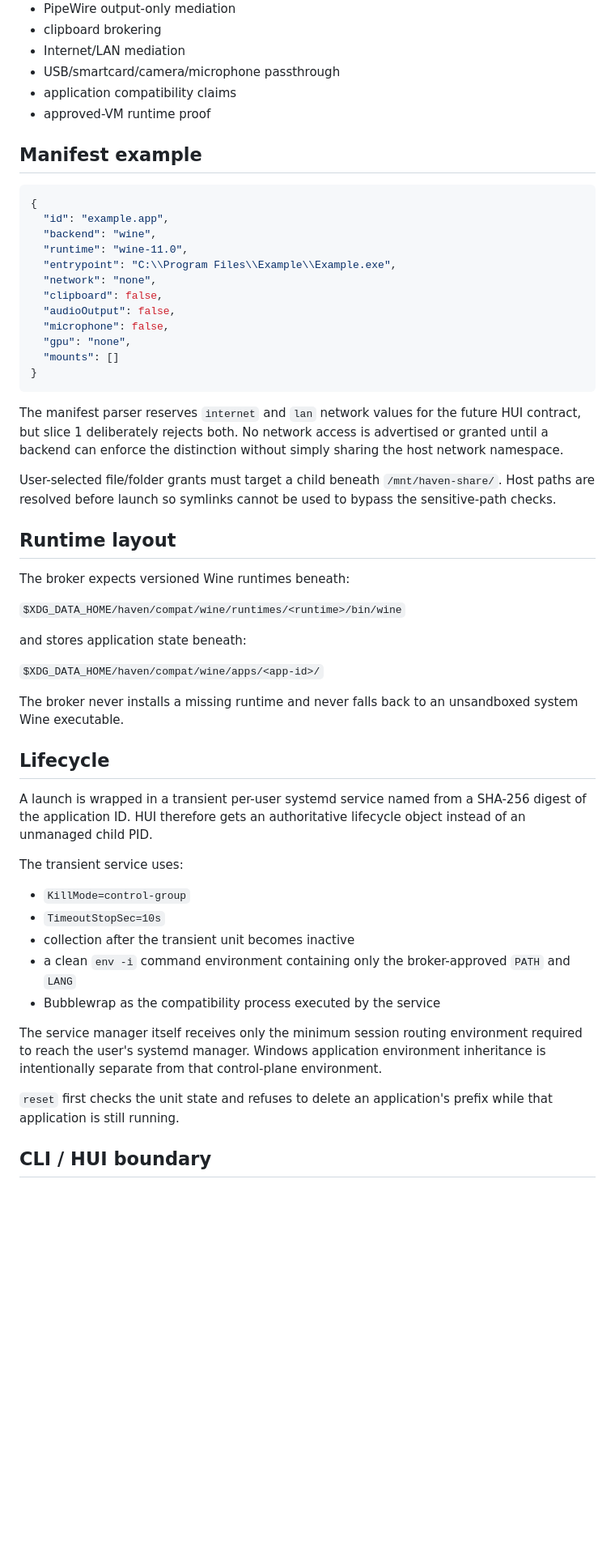
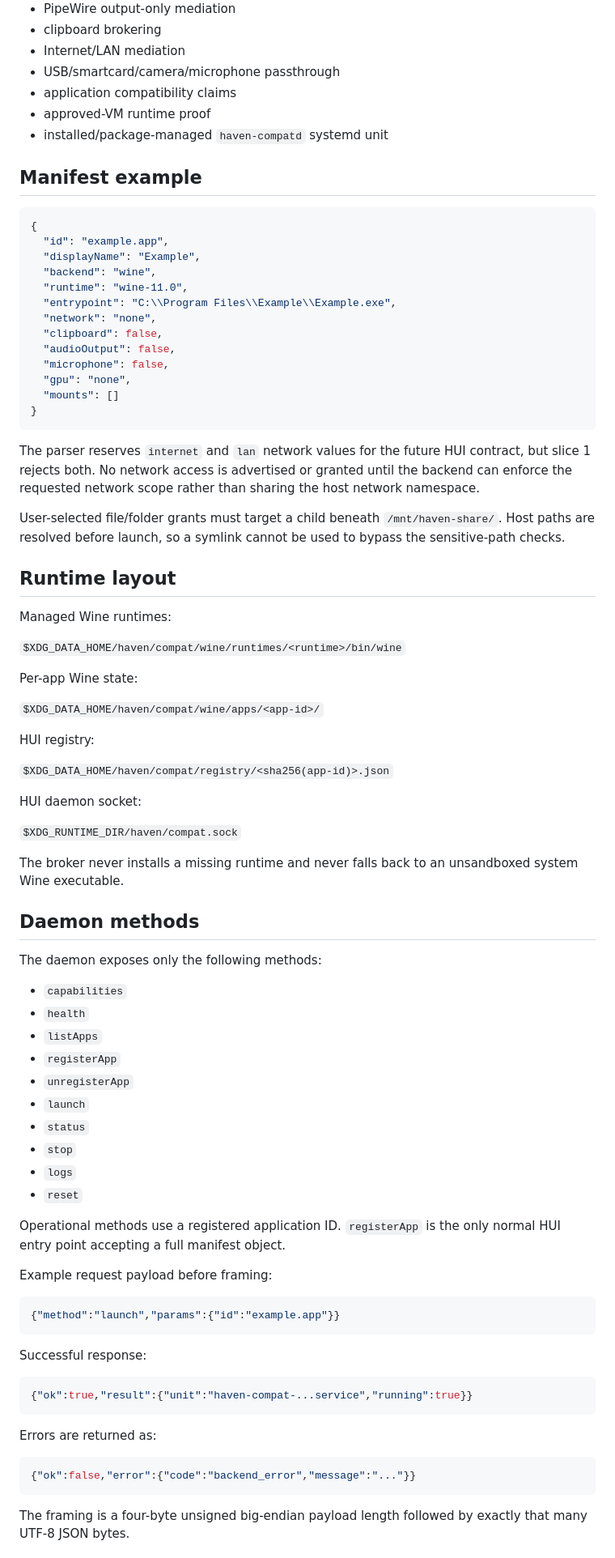
Before and after one commit to CroakyJake12/CakeOS, a Markdown page: compatibility/wine/README.md, the part around one of its changes. Shown at 81% size. Drawn GitHub-style; blank space fills up the shorter version.

Commit message:
Document HUI daemon and app registry

````diff
--- a/compatibility/wine/README.md
+++ b/compatibility/wine/README.md
@@ -34,12 +65,14 @@ This directory contains the first implementation slice of the optional Windows c
 - USB/smartcard/camera/microphone passthrough
 - application compatibility claims
 - approved-VM runtime proof
+- installed/package-managed `haven-compatd` systemd unit
 
 ## Manifest example
 
 ```json
 {
   "id": "example.app",
+  "displayName": "Example",
   "backend": "wine",
   "runtime": "wine-11.0",
   "entrypoint": "C:\\Program Files\\Example\\Example.exe",
@@ -52,36 +85,64 @@ This directory contains the first implementation slice of the optional Windows c
 }
 ```
 
-The manifest parser reserves `internet` and `lan` network values for the future HUI contract, but slice 1 deliberately rejects both. No network access is advertised or granted until a backend can enforce the distinction without simply sharing the host network namespace.
+The parser reserves `internet` and `lan` network values for the future HUI contract, but slice 1 rejects both. No network access is advertised or granted until the backend can enforce the requested network scope rather than sharing the host network namespace.
 
-User-selected file/folder grants must target a child beneath `/mnt/haven-share/`. Host paths are resolved before launch so symlinks cannot be used to bypass the sensitive-path checks.
+User-selected file/folder grants must target a child beneath `/mnt/haven-share/`. Host paths are resolved before launch, so a symlink cannot be used to bypass the sensitive-path checks.
 
 ## Runtime layout
 
-The broker expects versioned Wine runtimes beneath:
+Managed Wine runtimes:
 
 `$XDG_DATA_HOME/haven/compat/wine/runtimes/<runtime>/bin/wine`
 
-and stores application state beneath:
+Per-app Wine state:
 
 `$XDG_DATA_HOME/haven/compat/wine/apps/<app-id>/`
 
+HUI registry:
+
+`$XDG_DATA_HOME/haven/compat/registry/<sha256(app-id)>.json`
+
+HUI daemon socket:
+
+`$XDG_RUNTIME_DIR/haven/compat.sock`
+
 The broker never installs a missing runtime and never falls back to an unsandboxed system Wine executable.
 
-## Lifecycle
+## Daemon methods
 
-A launch is wrapped in a transient per-user systemd service named from a SHA-256 digest of the application ID. HUI therefore gets an authoritative lifecycle object instead of an unmanaged child PID.
+The daemon exposes only the following methods:
 
-The transient service uses:
+- `capabilities`
+- `health`
+- `listApps`
+- `registerApp`
+- `unregisterApp`
+- `launch`
+- `status`
+- `stop`
+- `logs`
+- `reset`
 
-- `KillMode=control-group`
-- `TimeoutStopSec=10s`
-- collection after the transient unit becomes inactive
-- a clean `env -i` command environment containing only the broker-approved `PATH` and `LANG`
-- Bubblewrap as the compatibility process executed by the service
+Operational methods use a registered application ID. `registerApp` is the only normal HUI entry point accepting a full manifest object.
 
-The service manager itself receives only the minimum session routing environment required to reach the user's systemd manager. Windows application environment inheritance is intentionally separate from that control-plane environment.
+Example request payload before framing:
 
-`reset` first checks the unit state and refuses to delete an application's prefix while that application is still running.
+```json
+{"method":"launch","params":{"id":"example.app"}}
+```
 
-## CLI / HUI boundary
+Successful response:
+
+```json
+{"ok":true,"result":{"unit":"haven-compat-...service","running":true}}
+```
+
+Errors are returned as:
+
+```json
+{"ok":false,"error":{"code":"backend_error","message":"..."}}
+```
+
+The framing is a four-byte unsigned big-endian payload length followed by exactly that many UTF-8 JSON bytes.
+
````
Also changed, not shown: other parts of compatibility/wine/README.md (+74 -21 lines).
